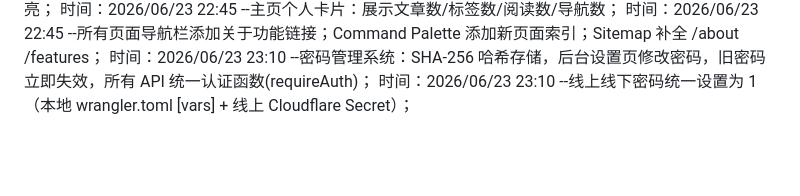
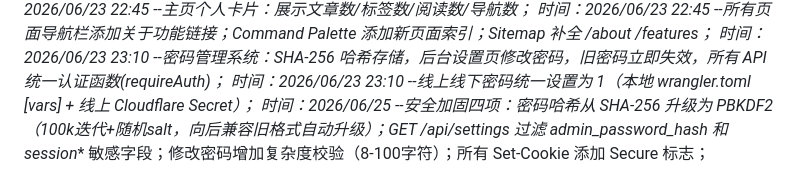
Before and after one commit to ayooy2/ayoo, a Markdown page: 项目日志.md, the part around the change. Drawn GitHub-style; blank space fills up the shorter version.

Commit message:
docs: 更新项目日志 - 安全加固记录

```diff
--- a/项目日志.md
+++ b/项目日志.md
@@ -75,3 +75,4 @@
 时间：2026/06/23 22:45 --所有页面导航栏添加关于功能链接；Command Palette 添加新页面索引；Sitemap 补全 /about /features；
 时间：2026/06/23 23:10 --密码管理系统：SHA-256 哈希存储，后台设置页修改密码，旧密码立即失效，所有 API 统一认证函数(requireAuth)；
 时间：2026/06/23 23:10 --线上线下密码统一设置为 1（本地 wrangler.toml [vars] + 线上 Cloudflare Secret）；
+时间：2026/06/25 --安全加固四项：密码哈希从 SHA-256 升级为 PBKDF2（100k迭代+随机salt，向后兼容旧格式自动升级）；GET /api/settings 过滤 admin_password_hash 和 session_* 敏感字段；修改密码增加复杂度校验（8-100字符）；所有 Set-Cookie 添加 Secure 标志；
```
